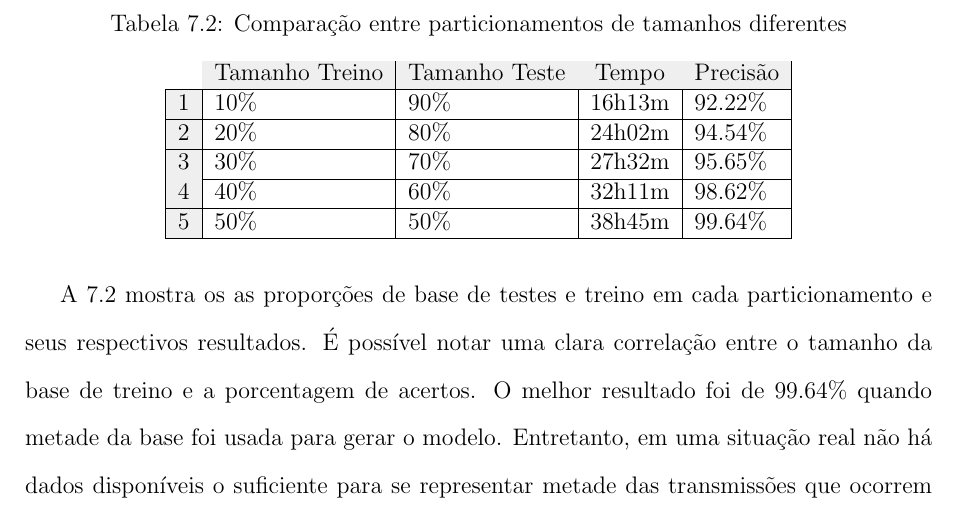
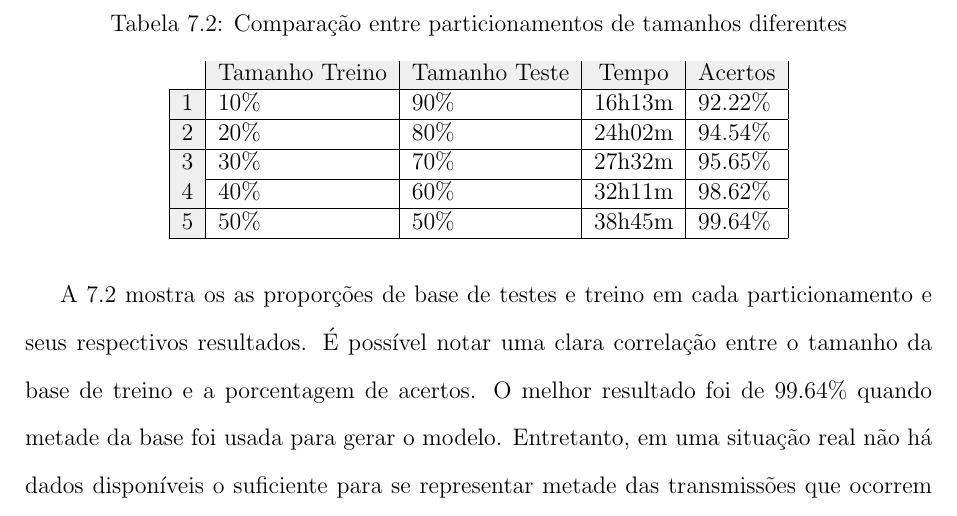
Before and after one commit to thiagorcdl/ANIDS, a LaTeX thesis (artigo/tg.tex, which reads artigo/testes.tex): part of page 27 of 33, cut so that both start at the same text. Compiled offline with pdfLaTeX.

Commit message:
precisão -> acertos

```diff
--- a/artigo/testes.tex
+++ b/artigo/testes.tex
@@ -111,7 +111,7 @@ $0.001$ e função núcleo \textit{Radial Basis}.
     \label{tab:partic}
     \begin{tabular}{l|l|l|l|l|}
         \cline{2-5}
-                                                        & \multicolumn{1}{c|}{\cellcolor[HTML]{EFEFEF}Tamanho Treino} & \multicolumn{1}{c|}{\cellcolor[HTML]{EFEFEF}Tamanho Teste} & \multicolumn{1}{c|}{\cellcolor[HTML]{EFEFEF}Tempo} & \multicolumn{1}{c|}{\cellcolor[HTML]{EFEFEF}Precisão} \\ \hline
+                                                        & \multicolumn{1}{c|}{\cellcolor[HTML]{EFEFEF}Tamanho Treino} & \multicolumn{1}{c|}{\cellcolor[HTML]{EFEFEF}Tamanho Teste} & \multicolumn{1}{c|}{\cellcolor[HTML]{EFEFEF}Tempo} & \multicolumn{1}{c|}{\cellcolor[HTML]{EFEFEF}Acertos} \\ \hline
         \multicolumn{1}{|l|}{\cellcolor[HTML]{EFEFEF}1} & 10\%                                                        & 90\%                                                       & 16h13m                                             & 92.22\%                                               \\ \hline
         \multicolumn{1}{|l|}{\cellcolor[HTML]{EFEFEF}2} & 20\%                                                        & 80\%                                                       & 24h02m                                             & 94.54\%                                               \\ \hline
         \multicolumn{1}{|l|}{\cellcolor[HTML]{EFEFEF}3} & 30\%                                                        & 70\%                                                       & 27h32m                                             & 95.65\%                                               \\ \hline
```
